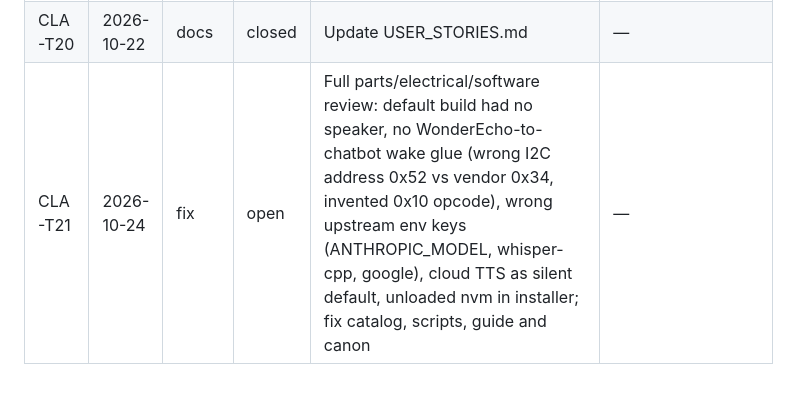
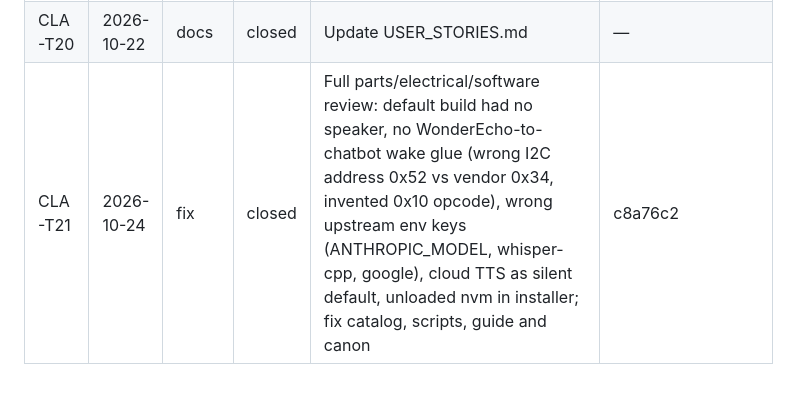
Before and after one commit to mindattic/Claudia, a Markdown page: docs/USER_STORIES.md, the part around the change. Drawn GitHub-style.

Commit message:
Close CLA-T21 in USER_STORIES.md (CLA-T21)
Co-Authored-By: Claude Opus 5.5 <noreply@anthropic.com>

```diff
--- a/docs/USER_STORIES.md
+++ b/docs/USER_STORIES.md
@@ -99,4 +99,4 @@ Dependency-ordered toward "a non-expert ships a working Claudia":
 | CLA-T18 | 2026-10-21 | fix | closed | Quick start copies only install-claudia.sh to the Pi, so the installer skips the healthcheck and step 5's 'bash ~/healthcheck.sh' fails with No such file | 162cd23 |
 | CLA-T19 | 2026-10-21 | docs | closed | Update USER_STORIES.md | — |
 | CLA-T20 | 2026-10-22 | docs | closed | Update USER_STORIES.md | — |
-| CLA-T21 | 2026-10-24 | fix | open | Full parts/electrical/software review: default build had no speaker, no WonderEcho-to-chatbot wake glue (wrong I2C address 0x52 vs vendor 0x34, invented 0x10 opcode), wrong upstream env keys (ANTHROPIC_MODEL, whisper-cpp, google), cloud TTS as silent default, unloaded nvm in installer; fix catalog, scripts, guide and canon | — |
+| CLA-T21 | 2026-10-24 | fix | closed | Full parts/electrical/software review: default build had no speaker, no WonderEcho-to-chatbot wake glue (wrong I2C address 0x52 vs vendor 0x34, invented 0x10 opcode), wrong upstream env keys (ANTHROPIC_MODEL, whisper-cpp, google), cloud TTS as silent default, unloaded nvm in installer; fix catalog, scripts, guide and canon | c8a76c2 |
```
